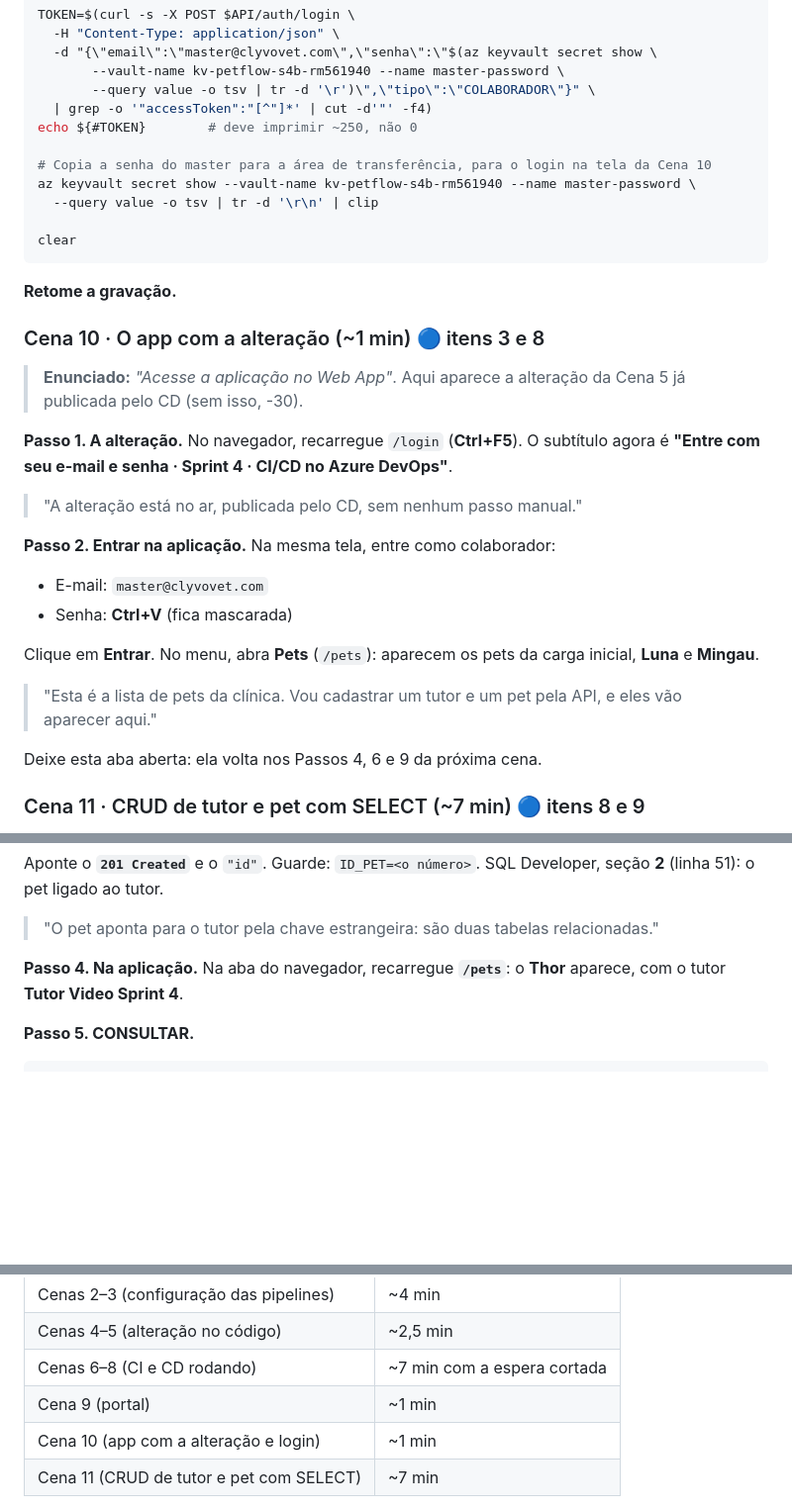
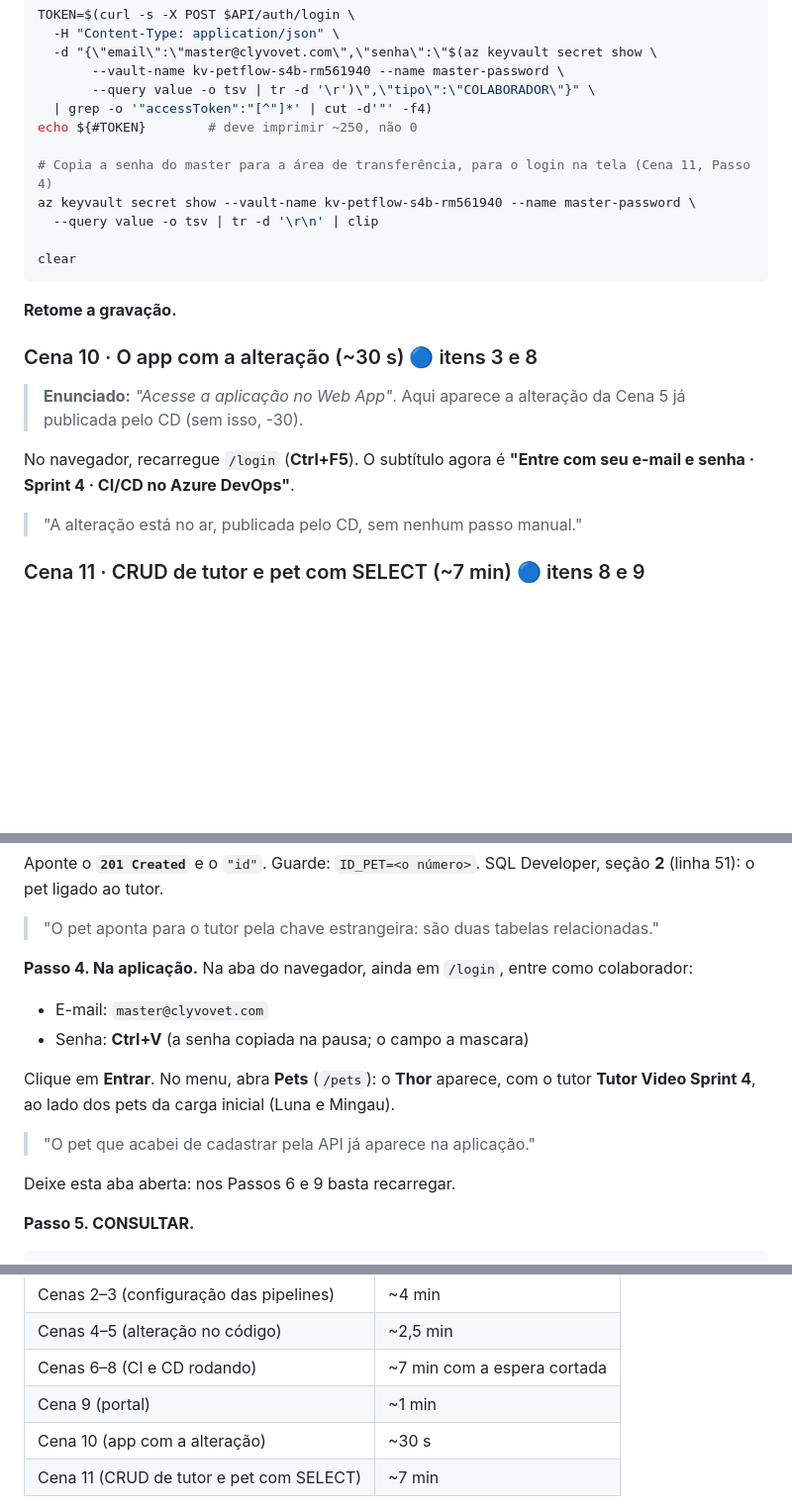
Before and after one commit to olavoneves/clyvo-vet_api-java, a Markdown page: docs/ROTEIRO_VIDEO.md, 3 parts joined by grey strips. Shown at 99% size. Rendered like a GitHub page; blank space fills up the shorter version.

Commit message:
docs: login na tela passa para o Passo 4 da Cena 11
O login de colaborador na aplicacao so e usado para abrir /pets durante o
CRUD. Ele sai da Cena 10, que volta a mostrar so a alteracao publicada, e
entra no Passo 4 da Cena 11, na hora em que o pet criado pela API aparece
na tela.

Co-Authored-By: Claude Opus 5.5 <noreply@anthropic.com>

```diff
--- a/docs/ROTEIRO_VIDEO.md
+++ b/docs/ROTEIRO_VIDEO.md
@@ -372,7 +372,7 @@ TOKEN=$(curl -s -X POST $API/auth/login \
   | grep -o '"accessToken":"[^"]*' | cut -d'"' -f4)
 echo ${#TOKEN}        # deve imprimir ~250, não 0
 
-# Copia a senha do master para a área de transferência, para o login na tela da Cena 10
+# Copia a senha do master para a área de transferência, para o login na tela (Cena 11, Passo 4)
 az keyvault secret show --vault-name kv-petflow-s4b-rm561940 --name master-password \
   --query value -o tsv | tr -d '\r\n' | clip
 
@@ -381,27 +381,15 @@ clear
 
 **Retome a gravação.**
 
-### Cena 10 · O app com a alteração (~1 min) 🔵 itens 3 e 8
+### Cena 10 · O app com a alteração (~30 s) 🔵 itens 3 e 8
 
 > **Enunciado:** *"Acesse a aplicação no Web App"*. Aqui aparece a alteração da Cena 5 já
 > publicada pelo CD (sem isso, -30).
 
-**Passo 1. A alteração.** No navegador, recarregue `/login` (**Ctrl+F5**). O subtítulo agora é
+No navegador, recarregue `/login` (**Ctrl+F5**). O subtítulo agora é
 **"Entre com seu e-mail e senha · Sprint 4 · CI/CD no Azure DevOps"**.
 
 > "A alteração está no ar, publicada pelo CD, sem nenhum passo manual."
-
-**Passo 2. Entrar na aplicação.** Na mesma tela, entre como colaborador:
-- E-mail: `master@clyvovet.com`
-- Senha: **Ctrl+V** (fica mascarada)
-
-Clique em **Entrar**. No menu, abra **Pets** (`/pets`): aparecem os pets da carga inicial,
-**Luna** e **Mingau**.
-
-> "Esta é a lista de pets da clínica. Vou cadastrar um tutor e um pet pela API, e eles vão
-> aparecer aqui."
-
-Deixe esta aba aberta: ela volta nos Passos 4, 6 e 9 da próxima cena.
 
 ### Cena 11 · CRUD de tutor e pet com SELECT (~7 min) 🔵 itens 8 e 9
 
@@ -447,8 +435,16 @@ SQL Developer, seção **2** (linha 51): o pet ligado ao tutor.
 
 > "O pet aponta para o tutor pela chave estrangeira: são duas tabelas relacionadas."
 
-**Passo 4. Na aplicação.** Na aba do navegador, recarregue **`/pets`**: o **Thor** aparece, com o
-tutor **Tutor Video Sprint 4**.
+**Passo 4. Na aplicação.** Na aba do navegador, ainda em `/login`, entre como colaborador:
+- E-mail: `master@clyvovet.com`
+- Senha: **Ctrl+V** (a senha copiada na pausa; o campo a mascara)
+
+Clique em **Entrar**. No menu, abra **Pets** (`/pets`): o **Thor** aparece, com o tutor
+**Tutor Video Sprint 4**, ao lado dos pets da carga inicial (Luna e Mingau).
+
+> "O pet que acabei de cadastrar pela API já aparece na aplicação."
+
+Deixe esta aba aberta: nos Passos 6 e 9 basta recarregar.
 
 **Passo 5. CONSULTAR.**
 
@@ -546,7 +542,7 @@ Com o link do YouTube:
 | Cenas 4–5 (alteração no código) | ~2,5 min |
 | Cenas 6–8 (CI e CD rodando) | ~7 min com a espera cortada |
 | Cena 9 (portal) | ~1 min |
-| Cena 10 (app com a alteração e login) | ~1 min |
+| Cena 10 (app com a alteração) | ~30 s |
 | Cena 11 (CRUD de tutor e pet com SELECT) | ~7 min |
 
 Total: **cerca de 23 minutos**. As pausas das pipelines são o que mais pesa: corte a espera
```
